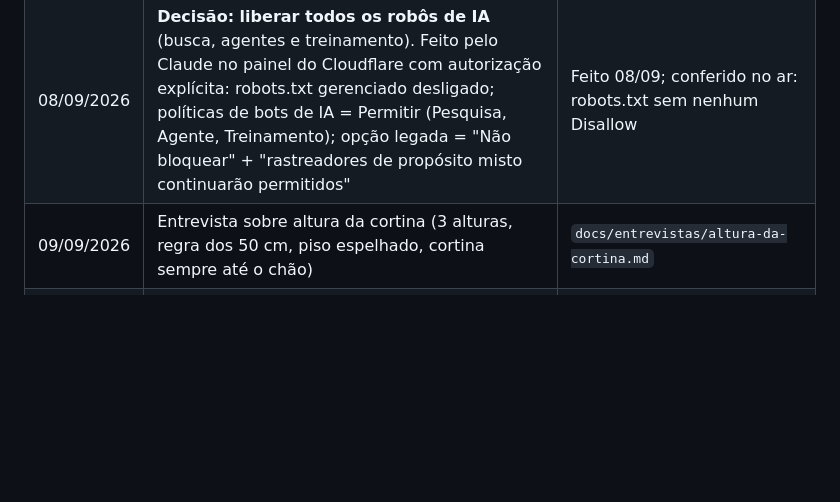
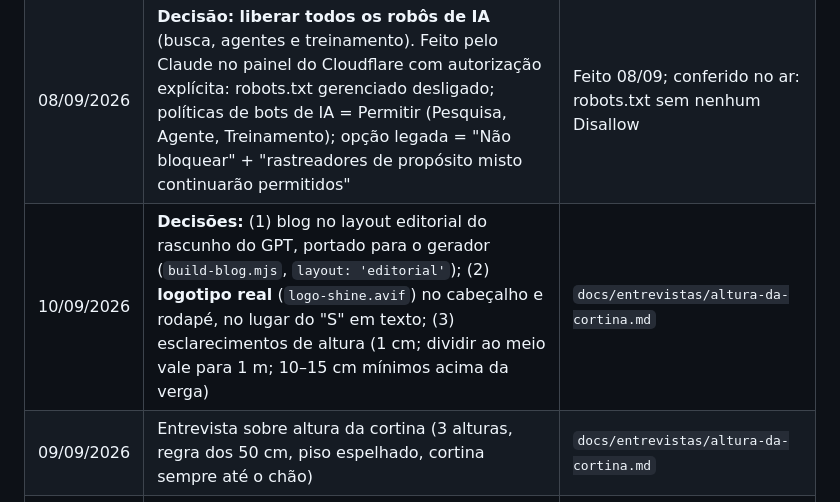
Before and after one commit to isaniheser/shinecortinas-site, a Markdown page: docs/recebidos-do-isani.md, the part around the change. GitHub-like rendering; blank space fills up the shorter version.

Commit message:
docs: decisões de 10/09 (layout editorial, logotipo real, esclarecimentos de altura)
Co-Authored-By: Claude Fable 5.1 <noreply@anthropic.com>

```diff
--- a/docs/recebidos-do-isani.md
+++ b/docs/recebidos-do-isani.md
@@ -35,6 +35,7 @@ arquivo é a memória. Item sem "Feito" é pendência — não pedir de novo o q
 | 06/09/2026 | Depoimentos das cidades: usar avaliações reais do Google | Feito (PR #132) |
 | 07/09/2026 | **Autorização permanente para publicar (merge na main) em nome do Isani** | Em vigor |
 | 08/09/2026 | **Decisão: liberar todos os robôs de IA** (busca, agentes e treinamento). Feito pelo Claude no painel do Cloudflare com autorização explícita: robots.txt gerenciado desligado; políticas de bots de IA = Permitir (Pesquisa, Agente, Treinamento); opção legada = "Não bloquear" + "rastreadores de propósito misto continuarão permitidos" | Feito 08/09; conferido no ar: robots.txt sem nenhum Disallow |
+| 10/09/2026 | **Decisões:** (1) blog no layout editorial do rascunho do GPT, portado para o gerador (`build-blog.mjs`, `layout: 'editorial'`); (2) **logotipo real** (`logo-shine.avif`) no cabeçalho e rodapé, no lugar do "S" em texto; (3) esclarecimentos de altura (1 cm; dividir ao meio vale para 1 m; 10–15 cm mínimos acima da verga) | `docs/entrevistas/altura-da-cortina.md` | Feito: artigo de altura aprovado na prévia e publicado; logo em 54 páginas |
 | 09/09/2026 | Entrevista sobre altura da cortina (3 alturas, regra dos 50 cm, piso espelhado, cortina sempre até o chão) | `docs/entrevistas/altura-da-cortina.md` | Em andamento: faltam blocos de medição, largura, trilho/teto, obstáculos, erros e caso real |
 | 08/09/2026 | Auditoria do site feita pelo GPT ("Zhaion"), relatório em Markdown | `docs/auditoria-gpt-2026-09-08.md` (resumo fiel + verificação) | **Feito:** verificado item a item no site ao vivo; conclusões na Parte 2 do arquivo. Nada alterado no site ainda |
 
```
Also changed, not shown: CLAUDE.md (+5 -1 lines).
